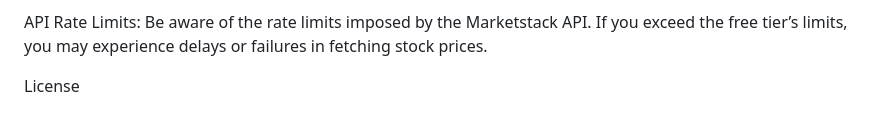
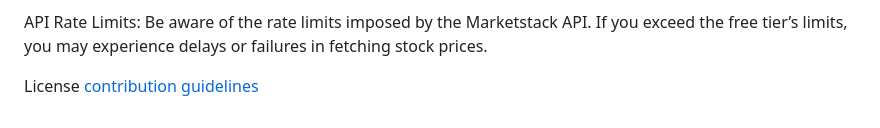
Before and after one commit to NarmalaSk/StockTickerApp, a Markdown page: README.md, the part around the change. Drawn GitHub-style.

```diff
--- a/README.md
+++ b/README.md
@@ -102,3 +102,4 @@ Email in Spam Folder: If you’re not receiving the stock price notifications in
 API Rate Limits: Be aware of the rate limits imposed by the Marketstack API. If you exceed the free tier’s limits, you may experience delays or failures in fetching stock prices.
 
 License
+[contribution guidelines](contribution.md)
```
